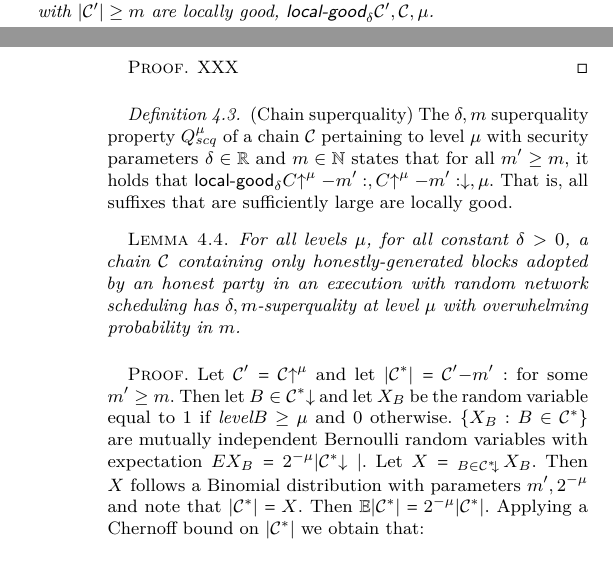
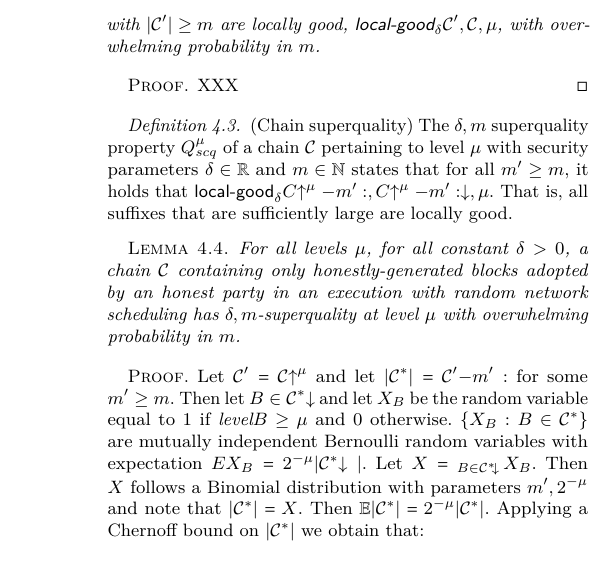
Before and after one commit to dionyziz/popow, a LaTeX paper (whitepaper/nipopows.tex, which reads whitepaper/consensus.tex): two parts of the columns of pages 5 and 6 of 21 before the commit and part of one column of page 6 of 21 after it, the two joined at a grey line, cut so that both start at the same text. Compiled offline with pdfLaTeX.

Commit message:
Remark that good chains only happen with overwhelming Pr

```diff
--- a/whitepaper/consensus.tex
+++ b/whitepaper/consensus.tex
@@ -74,7 +74,8 @@ Assume chain $\chain$ contains only honestly-generated blocks and has been
 adopted by an honest party in an execution with random network scheduling. Then
 for all levels $\mu$, for all constant $\delta > 0$, all continuous subchains
 $\chain' = \chain[i:j]$ with $|\chain'| \geq m$ are locally good,
-$\textsf{local-good}_{\delta}(\chain', \chain, \mu)$.
+$\textsf{local-good}_{\delta}(\chain', \chain, \mu)$, with overwhelming
+probability in $m$.
 \end{lemma}
 \begin{proof}
 XXX
```
